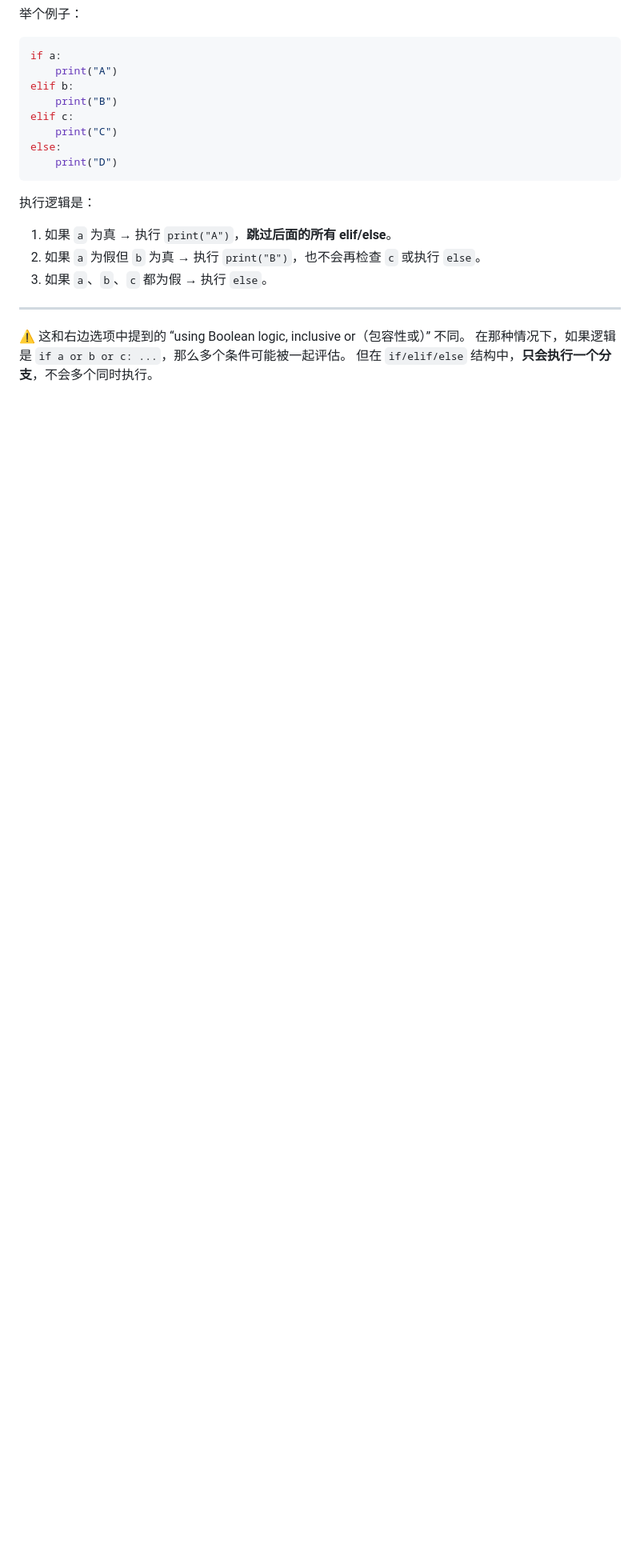
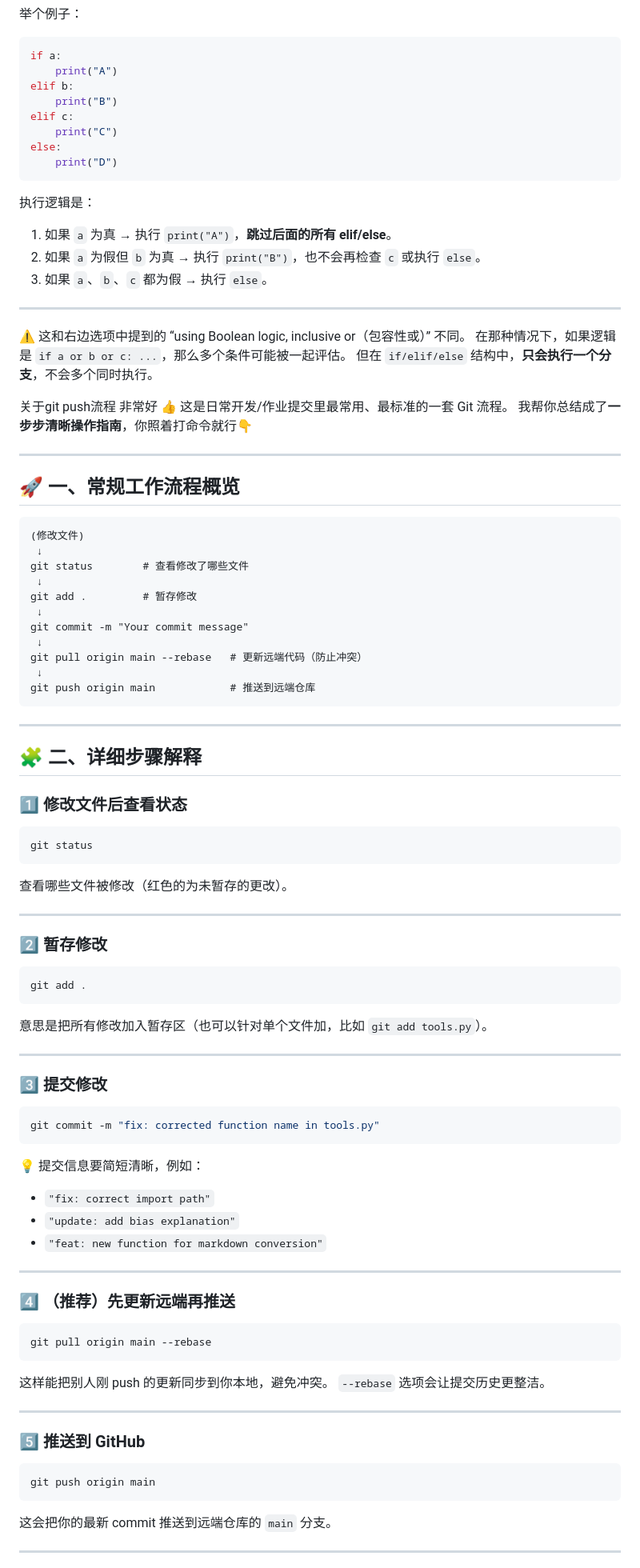
Before and after one commit to gugu1232/gugu1232.github.io, a Markdown page: EPP/note.md, the part around one of its changes. Shown at 80% size. Drawn GitHub-style; blank space fills up the shorter version.

````diff
--- a/EPP/note.md
+++ b/EPP/note.md
@@ -235,3 +235,87 @@ else:
 ⚠️ 这和右边选项中提到的 “using Boolean logic, inclusive or（包容性或）” 不同。
 在那种情况下，如果逻辑是 `if a or b or c: ...`，那么多个条件可能被一起评估。
 但在 `if/elif/else` 结构中，**只会执行一个分支**，不会多个同时执行。
+
+
+关于git push流程
+非常好 👍
+这是日常开发/作业提交里最常用、最标准的一套 Git 流程。
+我帮你总结成了**一步步清晰操作指南**，你照着打命令就行👇
+
+---
+
+## 🚀 一、常规工作流程概览
+
+```
+(修改文件)
+ ↓
+git status        # 查看修改了哪些文件
+ ↓
+git add .         # 暂存修改
+ ↓
+git commit -m "Your commit message"
+ ↓
+git pull origin main --rebase   # 更新远端代码（防止冲突）
+ ↓
+git push origin main            # 推送到远端仓库
+```
+
+---
+
+## 🧩 二、详细步骤解释
+
+### 1️⃣ 修改文件后查看状态
+
+```bash
+git status
+```
+
+查看哪些文件被修改（红色的为未暂存的更改）。
+
+---
+
+### 2️⃣ 暂存修改
+
+```bash
+git add .
+```
+
+意思是把所有修改加入暂存区（也可以针对单个文件加，比如 `git add tools.py`）。
+
+---
+
+### 3️⃣ 提交修改
+
+```bash
+git commit -m "fix: corrected function name in tools.py"
+```
+
+💡 提交信息要简短清晰，例如：
+
+* `"fix: correct import path"`
+* `"update: add bias explanation"`
+* `"feat: new function for markdown conversion"`
+
+---
+
+### 4️⃣ （推荐）先更新远端再推送
+
+```bash
+git pull origin main --rebase
+```
+
+这样能把别人刚 push 的更新同步到你本地，避免冲突。
+`--rebase` 选项会让提交历史更整洁。
+
+---
+
+### 5️⃣ 推送到 GitHub
+
+```bash
+git push origin main
+```
+
+这会把你的最新 commit 推送到远端仓库的 `main` 分支。
+
+---
+
````
Also changed, not shown: other parts of EPP/note.md (+37 -0 lines).
